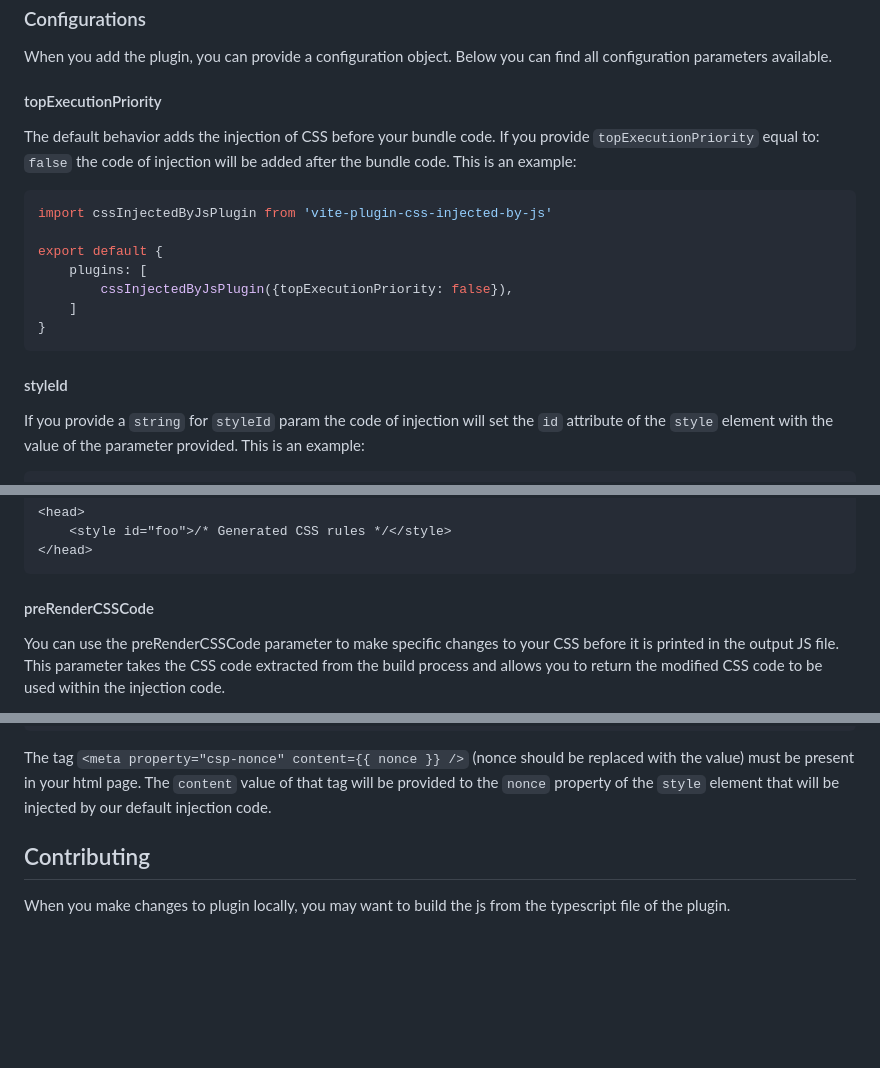
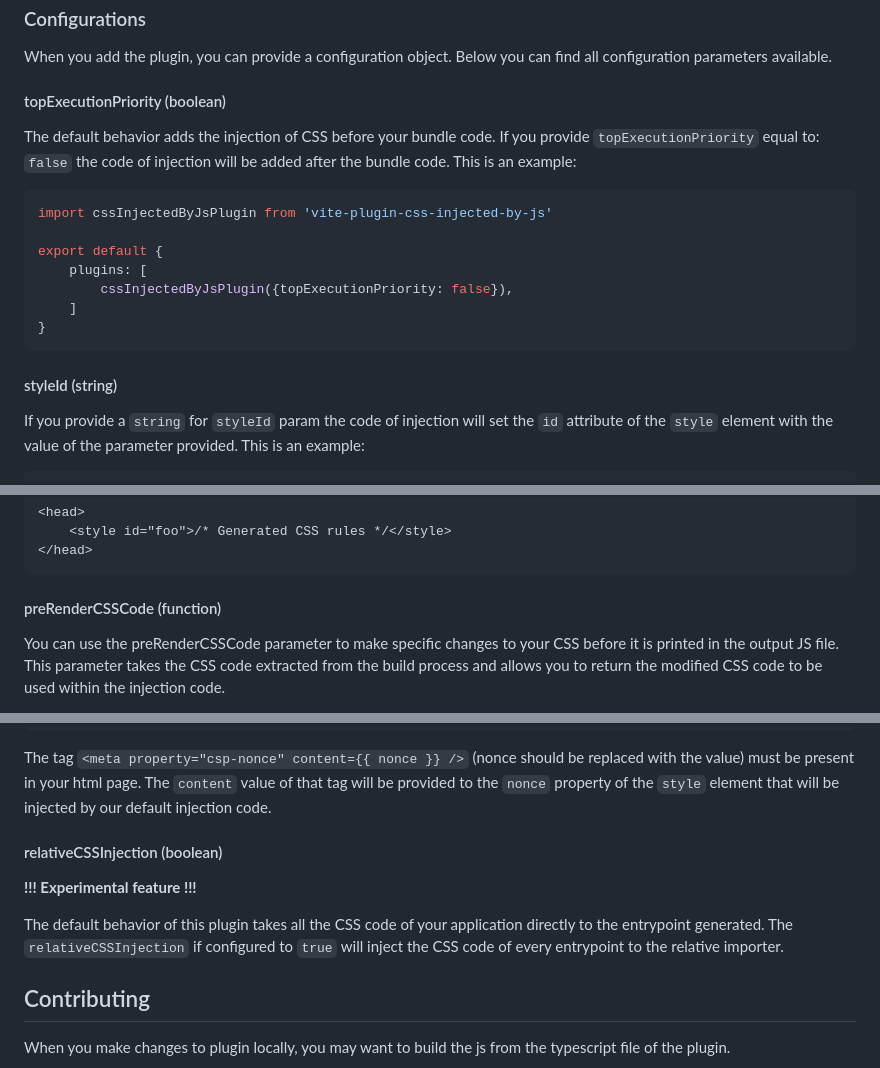
Before and after one commit to marco-prontera/vite-plugin-css-injected-by-js, a Markdown page: README.md, 3 parts joined by grey strips. Drawn GitHub-style; blank space fills up the shorter version.

````diff
--- a/README.md
+++ b/README.md
@@ -34,7 +34,7 @@ export default {
 When you add the plugin, you can provide a configuration object.
 Below you can find all configuration parameters available.
 
-#### topExecutionPriority
+#### topExecutionPriority (boolean)
 
 The default behavior adds the injection of CSS before your bundle code. If you provide ```topExecutionPriority``` equal
 to: ```false```  the code of injection will be added after the bundle code. This is an example:
@@ -49,7 +49,7 @@ export default {
 }
 ```
 
-#### styleId
+#### styleId (string)
 
 If you provide a `string` for `styleId` param the code of injection will set the `id` attribute of the `style` element
 with the value of the parameter provided. This is an example:
@@ -73,7 +73,7 @@ The output injected into the DOM will look like this example:
 </head>
 ```
 
-#### preRenderCSSCode
+#### preRenderCSSCode (function)
 
 You can use the preRenderCSSCode parameter to make specific changes to your CSS before it is printed in the output JS
 file. This parameter takes the CSS code extracted from the build process and allows you to return the modified CSS code
@@ -215,6 +215,13 @@ export default {
 The tag `<meta property="csp-nonce" content={{ nonce }} />` (nonce should be replaced with the value) must be present in
 your html page. The `content` value of that tag will be provided to the `nonce` property of the `style` element that
 will be injected by our default injection code.
+
+#### relativeCSSInjection (boolean)
+
+**!!! Experimental feature !!!**
+
+The default behavior of this plugin takes all the CSS code of your application directly to the entrypoint generated.
+The `relativeCSSInjection` if configured to `true` will inject the CSS code of every entrypoint to the relative importer.
 
 ## Contributing
 
````
Also changed, not shown: other parts of README.md (+4 -4 lines).
